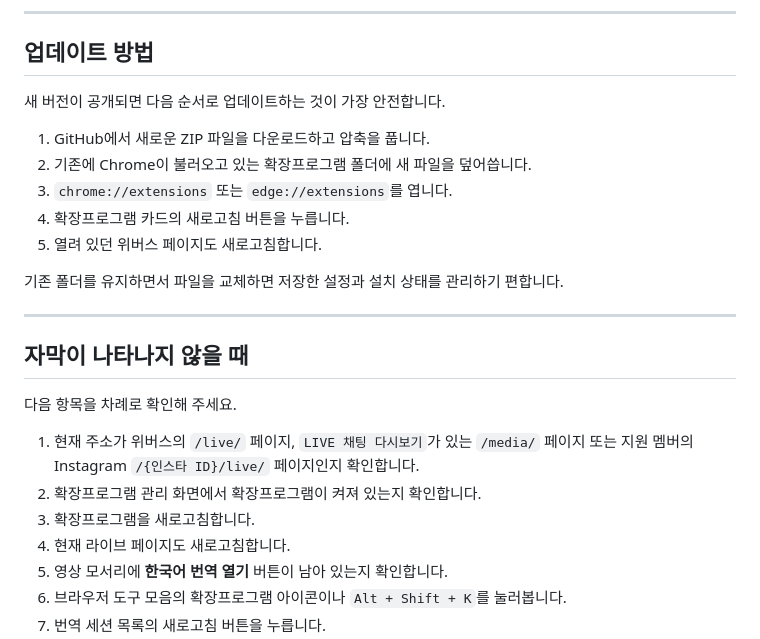
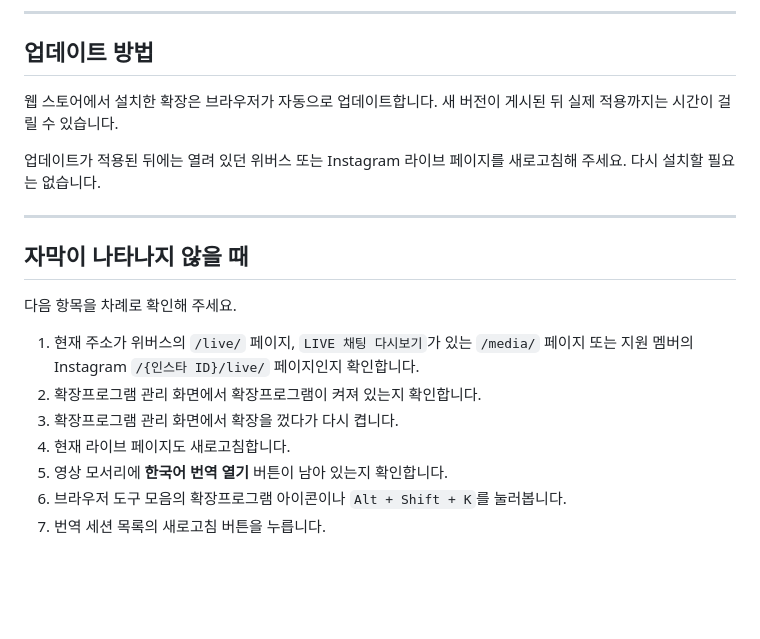
Before and after one commit to masudaayano156/weverse-korean-translation-overlay, a Markdown page: README.md, the part around one of its changes. Rendered like a GitHub page; blank space fills up the shorter version.

```diff
--- a/README.md
+++ b/README.md
@@ -309,15 +267,9 @@ Weverse·Instagram 한국어 실시간 번역 오버레이
 
 ## 업데이트 방법
 
-새 버전이 공개되면 다음 순서로 업데이트하는 것이 가장 안전합니다.
+웹 스토어에서 설치한 확장은 브라우저가 자동으로 업데이트합니다. 새 버전이 게시된 뒤 실제 적용까지는 시간이 걸릴 수 있습니다.
 
-1. GitHub에서 새로운 ZIP 파일을 다운로드하고 압축을 풉니다.
-2. 기존에 Chrome이 불러오고 있는 확장프로그램 폴더에 새 파일을 덮어씁니다.
-3. `chrome://extensions` 또는 `edge://extensions`를 엽니다.
-4. 확장프로그램 카드의 새로고침 버튼을 누릅니다.
-5. 열려 있던 위버스 페이지도 새로고침합니다.
-
-기존 폴더를 유지하면서 파일을 교체하면 저장한 설정과 설치 상태를 관리하기 편합니다.
+업데이트가 적용된 뒤에는 열려 있던 위버스 또는 Instagram 라이브 페이지를 새로고침해 주세요. 다시 설치할 필요는 없습니다.
 
 ---
 
@@ -327,7 +279,7 @@ Weverse·Instagram 한국어 실시간 번역 오버레이
 
 1. 현재 주소가 위버스의 `/live/` 페이지, `LIVE 채팅 다시보기`가 있는 `/media/` 페이지 또는 지원 멤버의 Instagram `/{인스타 ID}/live/` 페이지인지 확인합니다.
 2. 확장프로그램 관리 화면에서 확장프로그램이 켜져 있는지 확인합니다.
-3. 확장프로그램을 새로고침합니다.
+3. 확장프로그램 관리 화면에서 확장을 껐다가 다시 켭니다.
 4. 현재 라이브 페이지도 새로고침합니다.
 5. 영상 모서리에 **한국어 번역 열기** 버튼이 남아 있는지 확인합니다.
 6. 브라우저 도구 모음의 확장프로그램 아이콘이나 `Alt + Shift + K`를 눌러봅니다.
```
Also changed, not shown: other parts of README.md (+13 -55 lines), MANUAL_INSTALL.md (added, +47 -0 lines).
